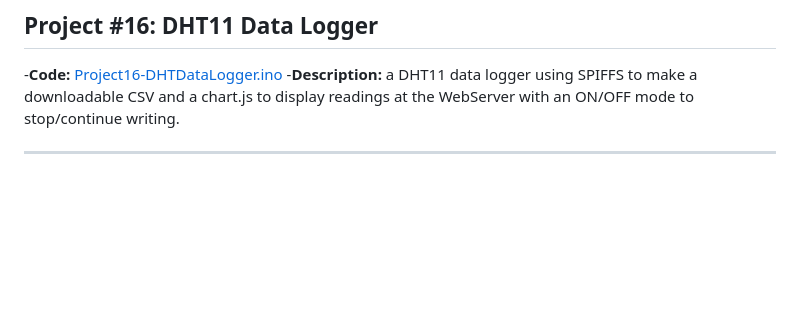
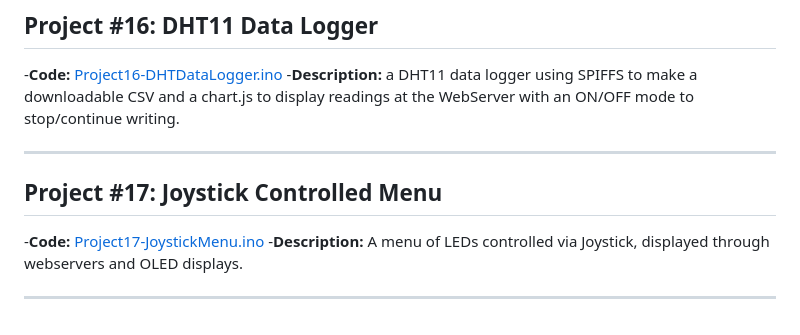
Before and after one commit to gabsolutely/esp32-projects, a Markdown page: README.md, the part around the change. Drawn GitHub-style; blank space fills up the shorter version.

```diff
--- a/README.md
+++ b/README.md
@@ -97,3 +97,9 @@
 -**Description:** a DHT11 data logger using SPIFFS to make a downloadable CSV and a chart.js to display readings at the WebServer with an ON/OFF mode to stop/continue writing.
 
 ---------
+
+## Project #17: Joystick Controlled Menu
+-**Code:** [Project17-JoystickMenu.ino](./Project17-JoystickMenu.ino)
+-**Description:** A menu of LEDs controlled via Joystick, displayed through webservers and OLED displays.
+
+---------
```
